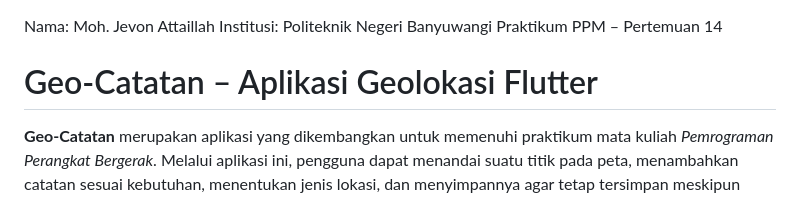
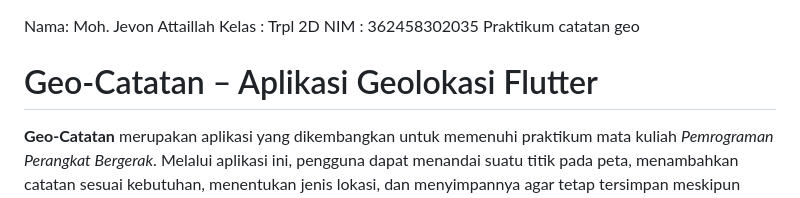
Before and after one commit to mjvnaaa/catatan_geo, a Markdown page: README.md, the part around the change. Drawn GitHub-style.

```diff
--- a/README.md
+++ b/README.md
@@ -1,6 +1,7 @@
 Nama: Moh. Jevon Attaillah
-Institusi: Politeknik Negeri Banyuwangi
-Praktikum PPM – Pertemuan 14
+Kelas : Trpl 2D
+NIM : 362458302035
+Praktikum catatan geo
 
 
 # Geo-Catatan – Aplikasi Geolokasi Flutter
```
